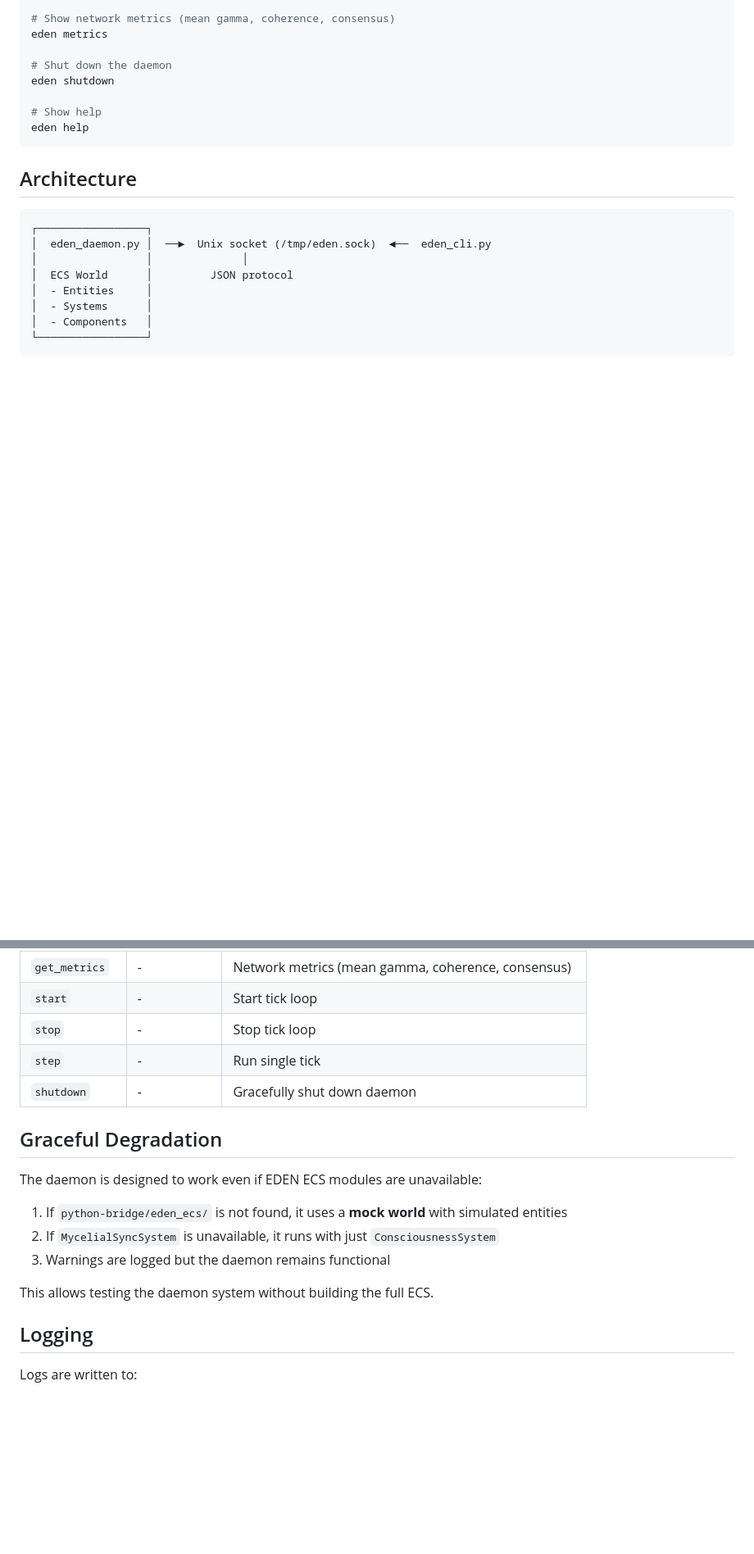
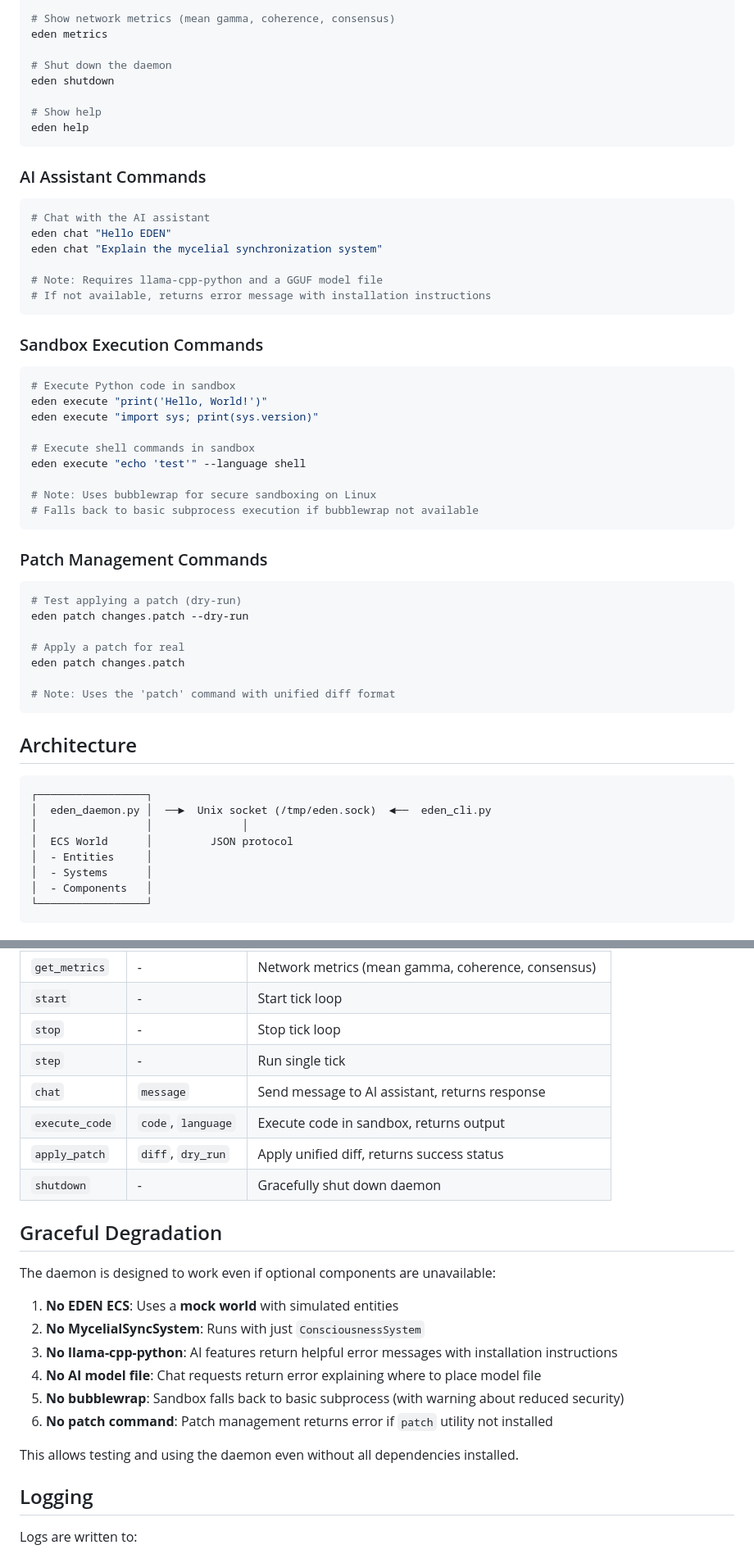
Before and after one commit to ryansctt1994-sudo/Ouroboros, a Markdown page: os/README.md, 2 parts joined by grey strips. Shown at 82% size. Drawn GitHub-style; blank space fills up the shorter version.

````diff
--- a/os/README.md
+++ b/os/README.md
@@ -107,6 +122,43 @@ eden shutdown
 eden help
 ```
 
+### AI Assistant Commands
+
+```bash
+# Chat with the AI assistant
+eden chat "Hello EDEN"
+eden chat "Explain the mycelial synchronization system"
+
+# Note: Requires llama-cpp-python and a GGUF model file
+# If not available, returns error message with installation instructions
+```
+
+### Sandbox Execution Commands
+
+```bash
+# Execute Python code in sandbox
+eden execute "print('Hello, World!')"
+eden execute "import sys; print(sys.version)"
+
+# Execute shell commands in sandbox
+eden execute "echo 'test'" --language shell
+
+# Note: Uses bubblewrap for secure sandboxing on Linux
+# Falls back to basic subprocess execution if bubblewrap not available
+```
+
+### Patch Management Commands
+
+```bash
+# Test applying a patch (dry-run)
+eden patch changes.patch --dry-run
+
+# Apply a patch for real
+eden patch changes.patch
+
+# Note: Uses the 'patch' command with unified diff format
+```
+
 ## Architecture
 
 ```
@@ -180,17 +252,23 @@ Messages are newline-delimited JSON.
 | `start` | - | Start tick loop |
 | `stop` | - | Stop tick loop |
 | `step` | - | Run single tick |
+| `chat` | `message` | Send message to AI assistant, returns response |
+| `execute_code` | `code`, `language` | Execute code in sandbox, returns output |
+| `apply_patch` | `diff`, `dry_run` | Apply unified diff, returns success status |
 | `shutdown` | - | Gracefully shut down daemon |
 
 ## Graceful Degradation
 
-The daemon is designed to work even if EDEN ECS modules are unavailable:
+The daemon is designed to work even if optional components are unavailable:
 
-1. If `python-bridge/eden_ecs/` is not found, it uses a **mock world** with simulated entities
-2. If `MycelialSyncSystem` is unavailable, it runs with just `ConsciousnessSystem`
-3. Warnings are logged but the daemon remains functional
+1. **No EDEN ECS**: Uses a **mock world** with simulated entities
+2. **No MycelialSyncSystem**: Runs with just `ConsciousnessSystem`
+3. **No llama-cpp-python**: AI features return helpful error messages with installation instructions
+4. **No AI model file**: Chat requests return error explaining where to place model file
+5. **No bubblewrap**: Sandbox falls back to basic subprocess (with warning about reduced security)
+6. **No patch command**: Patch management returns error if `patch` utility not installed
 
-This allows testing the daemon system without building the full ECS.
+This allows testing and using the daemon even without all dependencies installed.
 
 ## Logging
 
````
Also changed, not shown: other parts of os/README.md (+76 -4 lines).
